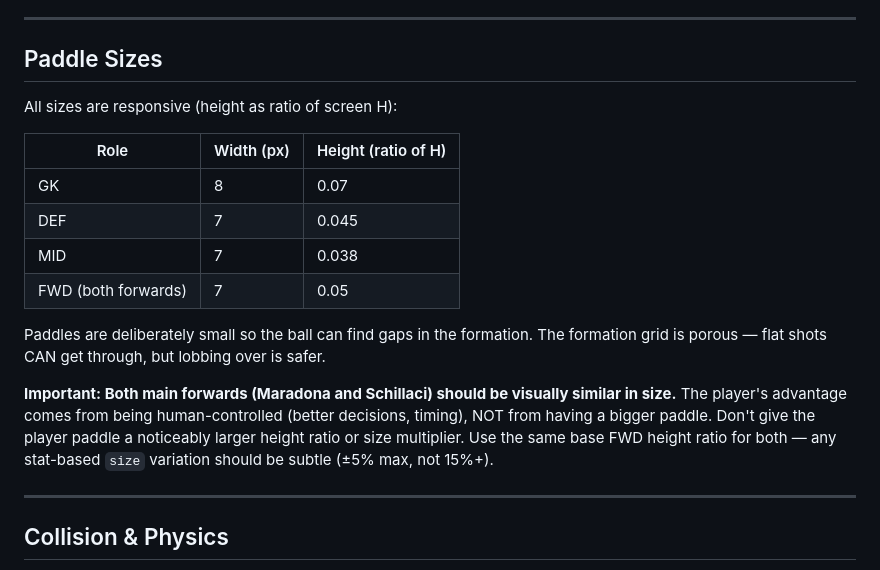
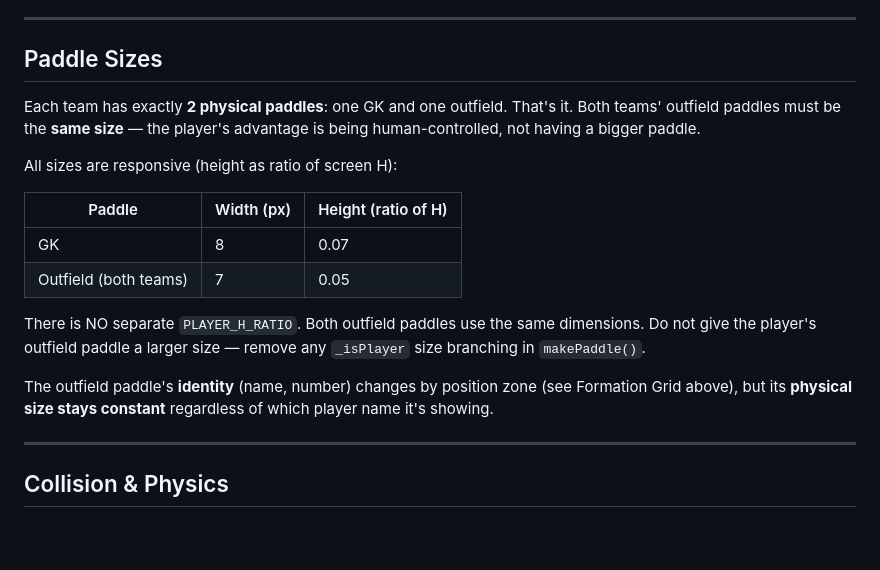
Before and after one commit to talamiram/pongball, a Markdown page: CLAUDE.md, the part around the change. Rendered like a GitHub page; blank space fills up the shorter version.

Commit message:
Clarify paddle sizes: 2 paddles per team, both outfield same size
Each team has exactly 2 physical paddles (GK + outfield). Both teams'
outfield paddles must be identical size. Remove any _isPlayer size
branching — the player's advantage is human control, not a bigger paddle.

Co-Authored-By: Claude Opus 4.6 <noreply@anthropic.com>

```diff
--- a/CLAUDE.md
+++ b/CLAUDE.md
@@ -146,18 +146,18 @@ FWD zone:  0.38 – 0.50   →  Maradona / Caniggia
 
 ## Paddle Sizes
 
+Each team has exactly **2 physical paddles**: one GK and one outfield. That's it. Both teams' outfield paddles must be the **same size** — the player's advantage is being human-controlled, not having a bigger paddle.
+
 All sizes are responsive (height as ratio of screen H):
 
-| Role | Width (px) | Height (ratio of H) |
+| Paddle | Width (px) | Height (ratio of H) |
 |---|---|---|
 | GK | 8 | 0.07 |
-| DEF | 7 | 0.045 |
-| MID | 7 | 0.038 |
-| FWD (both forwards) | 7 | 0.05 |
+| Outfield (both teams) | 7 | 0.05 |
 
-Paddles are deliberately small so the ball can find gaps in the formation. The formation grid is porous — flat shots CAN get through, but lobbing over is safer.
+There is NO separate `PLAYER_H_RATIO`. Both outfield paddles use the same dimensions. Do not give the player's outfield paddle a larger size — remove any `_isPlayer` size branching in `makePaddle()`.
 
-**Important: Both main forwards (Maradona and Schillaci) should be visually similar in size.** The player's advantage comes from being human-controlled (better decisions, timing), NOT from having a bigger paddle. Don't give the player paddle a noticeably larger height ratio or size multiplier. Use the same base FWD height ratio for both — any stat-based `size` variation should be subtle (±5% max, not 15%+).
+The outfield paddle's **identity** (name, number) changes by position zone (see Formation Grid above), but its **physical size stays constant** regardless of which player name it's showing.
 
 ---
 
```
